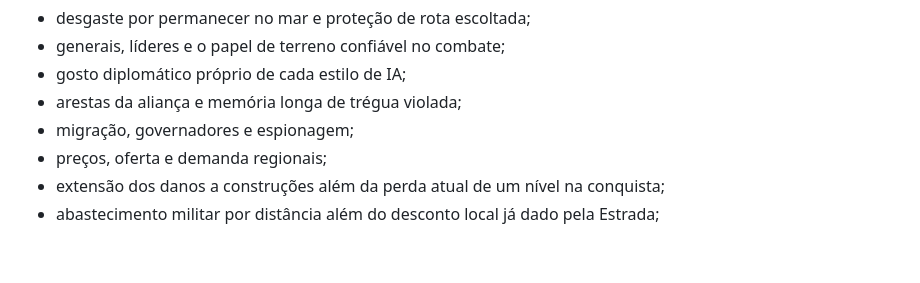
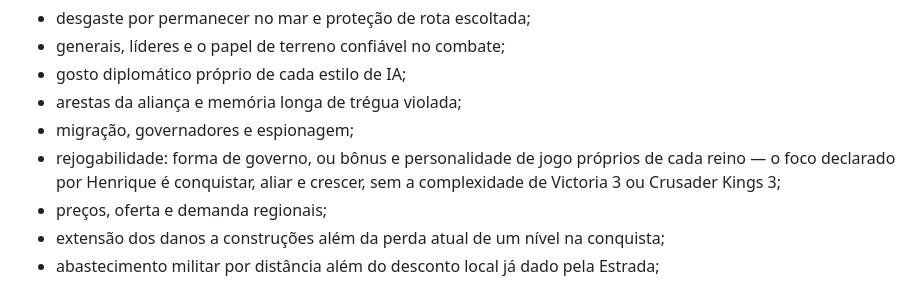
Before and after one commit to Htoledo30/age-of-grecce, a Markdown page: GDD.md, the part around the change. Drawn GitHub-style; blank space fills up the shorter version.

Commit message:
Registra a rejogabilidade como direção em aberto no GDD
Co-Authored-By: Claude Opus 5.5 (1M context) <noreply@anthropic.com>

```diff
--- a/GDD.md
+++ b/GDD.md
@@ -769,6 +769,9 @@ Henrique; uma possibilidade pode ser removida se não combinar com o jogo.
 - gosto diplomático próprio de cada estilo de IA;
 - arestas da aliança e memória longa de trégua violada;
 - migração, governadores e espionagem;
+- rejogabilidade: forma de governo, ou bônus e personalidade de jogo próprios de cada reino —
+  o foco declarado por Henrique é conquistar, aliar e crescer, sem a complexidade de Victoria 3
+  ou Crusader Kings 3;
 - preços, oferta e demanda regionais;
 - extensão dos danos a construções além da perda atual de um nível na conquista;
 - abastecimento militar por distância além do desconto local já dado pela Estrada;
```
